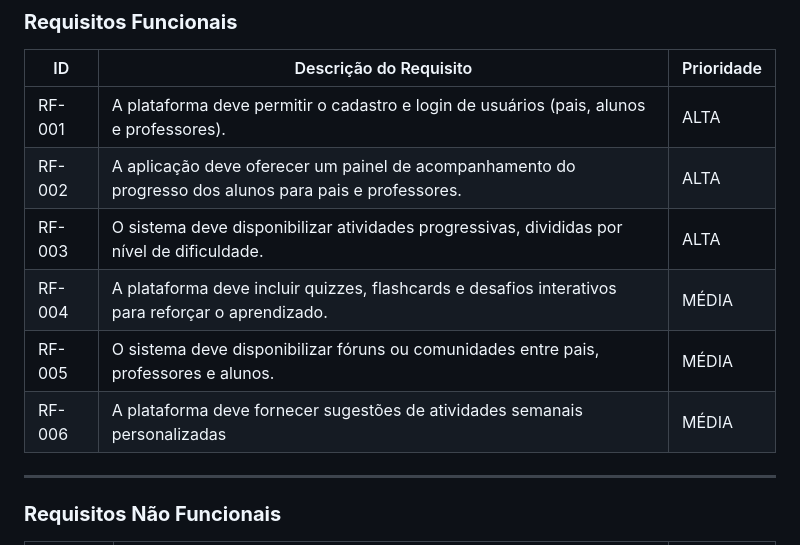
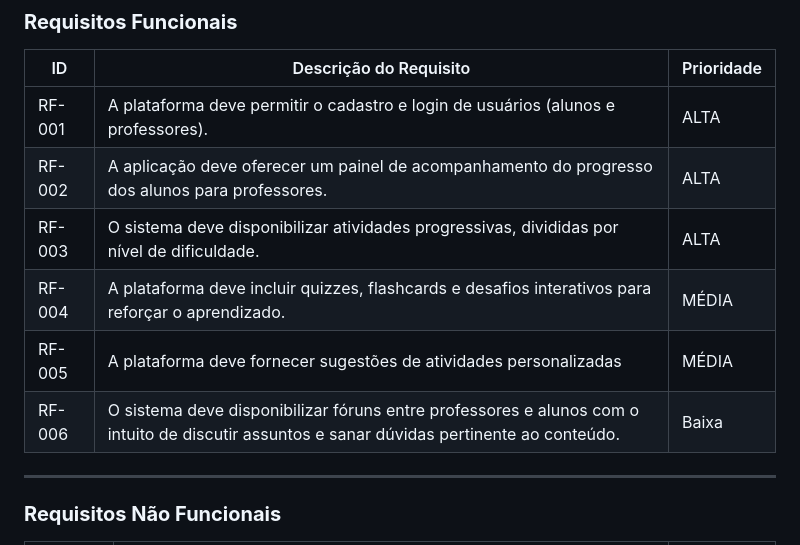
Before and after one commit to vcdamata/Projeto-Faculdade-MonsterTalk, a Markdown page: docs/especification.md, the part around the change. Rendered like a GitHub page.

Commit message:
Correct especification #20

```diff
--- a/docs/especification.md
+++ b/docs/especification.md
@@ -130,12 +130,12 @@ As tabelas a seguir apresentam os requisitos funcionais e não funcionais que de
 
 | ID     | Descrição do Requisito | Prioridade |
 |--------|---------------------------------------------------------------|-----------|
-| RF-001 | A plataforma deve permitir o cadastro e login de usuários (pais, alunos e professores). | ALTA |
-| RF-002 | A aplicação deve oferecer um painel de acompanhamento do progresso dos alunos para pais e professores. | ALTA |
+| RF-001 | A plataforma deve permitir o cadastro e login de usuários (alunos e professores). | ALTA |
+| RF-002 | A aplicação deve oferecer um painel de acompanhamento do progresso dos alunos para professores. | ALTA |
 | RF-003 | O sistema deve disponibilizar atividades progressivas, divididas por nível de dificuldade. | ALTA |
 | RF-004 | A plataforma deve incluir quizzes, flashcards e desafios interativos para reforçar o aprendizado. | MÉDIA |
-| RF-005 | O sistema deve disponibilizar fóruns ou comunidades entre pais, professores e alunos. | MÉDIA  |
-| RF-006 | A plataforma deve fornecer sugestões de atividades semanais personalizadas | MÉDIA |
+| RF-005 | A plataforma deve fornecer sugestões de atividades personalizadas | MÉDIA |
+| RF-006 | O sistema deve disponibilizar fóruns entre professores e alunos com o intuito de discutir assuntos e sanar dúvidas pertinente ao conteúdo. | Baixa  |
 
 ---
 
```
